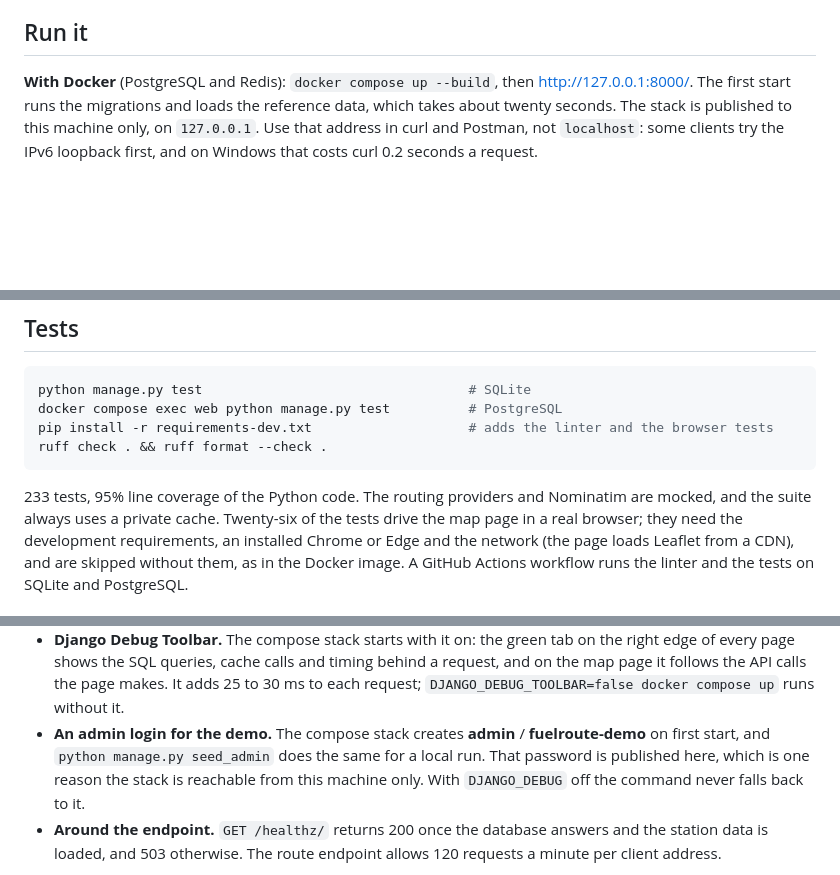
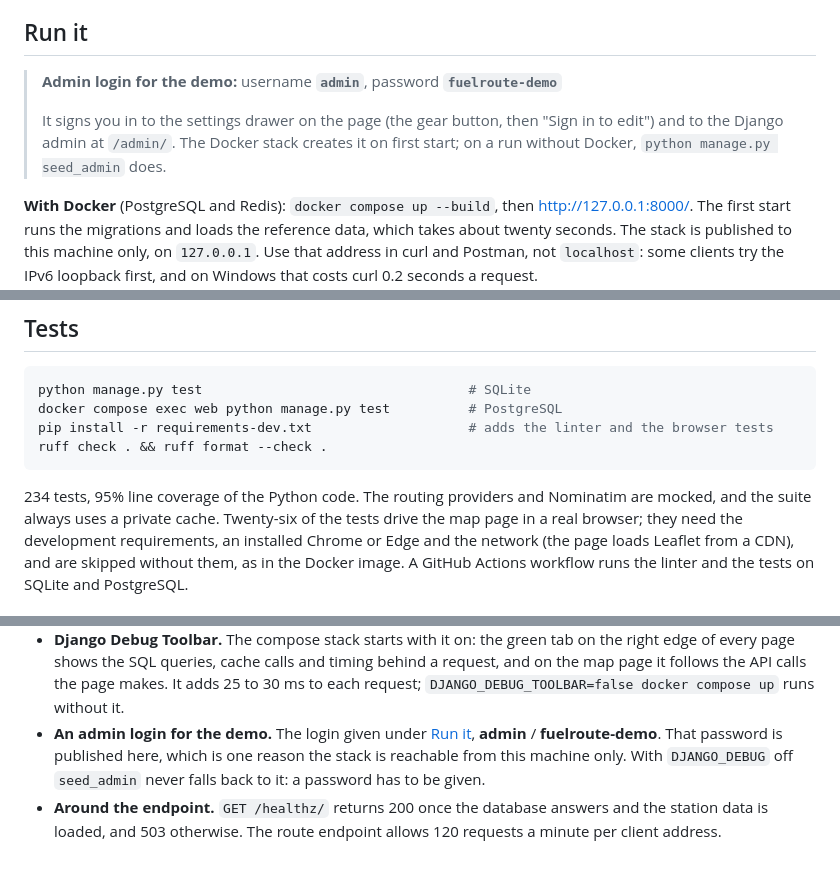
Before and after one commit to Blankscreen-exe/spotter.ai-coding-assessment, a Markdown page: README.md, 3 parts joined by grey strips. Rendered like a GitHub page; blank space fills up the shorter version.

Commit message:
Put the demo admin login at the top of "Run it" in the README

````diff
--- a/README.md
+++ b/README.md
@@ -35,6 +35,13 @@ plan on a map. The same requests are in a Postman collection,
 behind the design is in [docs/DECISIONS.md](docs/DECISIONS.md).
 
 ## Run it
+
+> **Admin login for the demo:** username **`admin`**, password **`fuelroute-demo`**
+>
+> It signs you in to the settings drawer on the page (the gear button, then
+> "Sign in to edit") and to the Django admin at `/admin/`. The Docker stack
+> creates it on first start; on a run without Docker,
+> `python manage.py seed_admin` does.
 
 **With Docker** (PostgreSQL and Redis): `docker compose up --build`, then
 http://127.0.0.1:8000/. The first start runs the migrations and loads the
@@ -189,7 +196,7 @@ pip install -r requirements-dev.txt                    # adds the linter and the
 ruff check . && ruff format --check .
 ```
 
-233 tests, 95% line coverage of the Python code. The routing providers and
+234 tests, 95% line coverage of the Python code. The routing providers and
 Nominatim are mocked, and the suite always uses a private cache. Twenty-six
 of the tests drive the map page in a real browser; they need the development
 requirements, an installed Chrome or Edge and the network (the page loads
@@ -249,11 +256,10 @@ of it is needed to check the points above.
   behind a request, and on the map page it follows the API calls the page
   makes. It adds 25 to 30 ms to each request;
   `DJANGO_DEBUG_TOOLBAR=false docker compose up` runs without it.
-- **An admin login for the demo.** The compose stack creates **admin** /
-  **fuelroute-demo** on first start, and `python manage.py seed_admin` does the
-  same for a local run. That password is published here, which is one reason
-  the stack is reachable from this machine only. With `DJANGO_DEBUG` off the
-  command never falls back to it.
+- **An admin login for the demo.** The login given under [Run it](#run-it),
+  **admin** / **fuelroute-demo**. That password is published here, which is one
+  reason the stack is reachable from this machine only. With `DJANGO_DEBUG` off
+  `seed_admin` never falls back to it: a password has to be given.
 - **Around the endpoint.** `GET /healthz/` returns 200 once the database
   answers and the station data is loaded, and 503 otherwise. The route endpoint
   allows 120 requests a minute per client address.
````
Also changed, not shown: docs/DECISIONS.md (+1 -1 lines).
